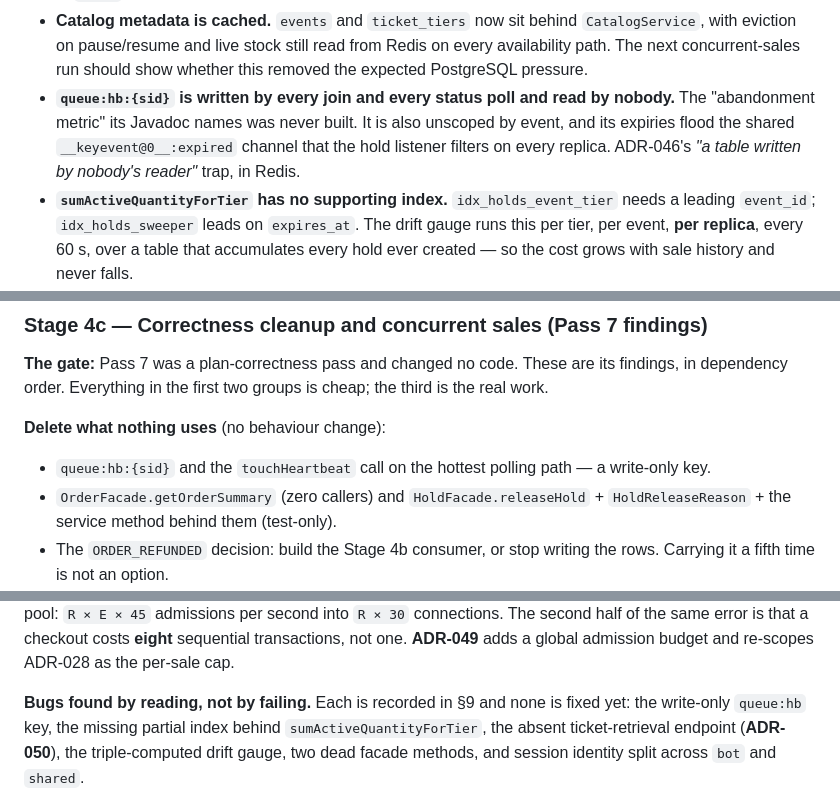
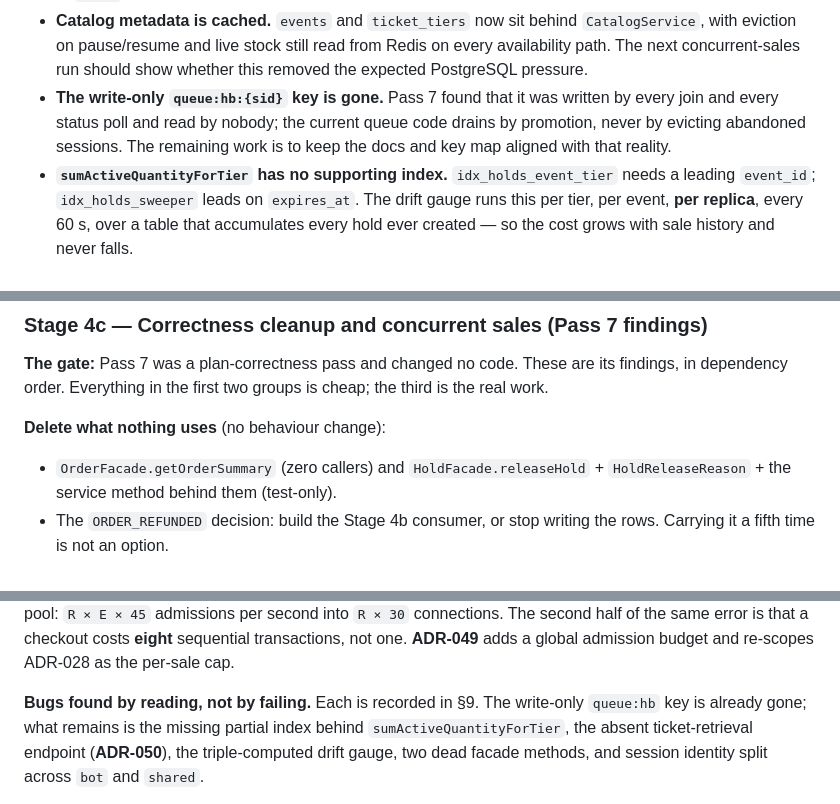
Before and after one commit to eshedhayoun/FlashSeats, a Markdown page: docs/06-mvp-overview.md, 3 parts joined by grey strips. Rendered like a GitHub page.

Commit message:
Update queue heartbeat docs

```diff
--- a/docs/06-mvp-overview.md
+++ b/docs/06-mvp-overview.md
@@ -320,10 +320,9 @@ Honest list. None of these is hidden behind a passing test.
 - **Catalog metadata is cached.** `events` and `ticket_tiers` now sit behind `CatalogService`, with
   eviction on pause/resume and live stock still read from Redis on every availability path. The next
   concurrent-sales run should show whether this removed the expected PostgreSQL pressure.
-- **`queue:hb:{sid}` is written by every join and every status poll and read by nobody.** The
-  "abandonment metric" its Javadoc names was never built. It is also unscoped by event, and its
-  expiries flood the shared `__keyevent@0__:expired` channel that the hold listener filters on every
-  replica. ADR-046's *"a table written by nobody's reader"* trap, in Redis.
+- **The write-only `queue:hb:{sid}` key is gone.** Pass 7 found that it was written by every join and
+  every status poll and read by nobody; the current queue code drains by promotion, never by evicting
+  abandoned sessions. The remaining work is to keep the docs and key map aligned with that reality.
 - **`sumActiveQuantityForTier` has no supporting index.** `idx_holds_event_tier` needs a leading
   `event_id`; `idx_holds_sweeper` leads on `expires_at`. The drift gauge runs this per tier, per
   event, **per replica**, every 60 s, over a table that accumulates every hold ever created — so the
@@ -523,7 +522,6 @@ dependency order. Everything in the first two groups is cheap; the third is the
 
 **Delete what nothing uses** (no behaviour change):
 
-- `queue:hb:{sid}` and the `touchHeartbeat` call on the hottest polling path — a write-only key.
 - `OrderFacade.getOrderSummary` (zero callers) and `HoldFacade.releaseHold` + `HoldReleaseReason` +
   the service method behind them (test-only).
 - The `ORDER_REFUNDED` decision: build the Stage 4b consumer, or stop writing the rows. Carrying it a
@@ -1043,8 +1041,8 @@ same second against one shared pool: `R × E × 45` admissions per second into `
 The second half of the same error is that a checkout costs **eight** sequential transactions, not one.
 **ADR-049** adds a global admission budget and re-scopes ADR-028 as the per-sale cap.
 
-**Bugs found by reading, not by failing.** Each is recorded in §9 and none is fixed yet: the
-write-only `queue:hb` key, the missing partial index behind `sumActiveQuantityForTier`, the absent
+**Bugs found by reading, not by failing.** Each is recorded in §9. The write-only `queue:hb` key is
+already gone; what remains is the missing partial index behind `sumActiveQuantityForTier`, the absent
 ticket-retrieval endpoint (**ADR-050**), the triple-computed drift gauge, two dead facade methods, and
 session identity split across `bot` and `shared`.
 
```
Also changed, not shown: docs/01-system-architecture.md (+1 -1 lines).
